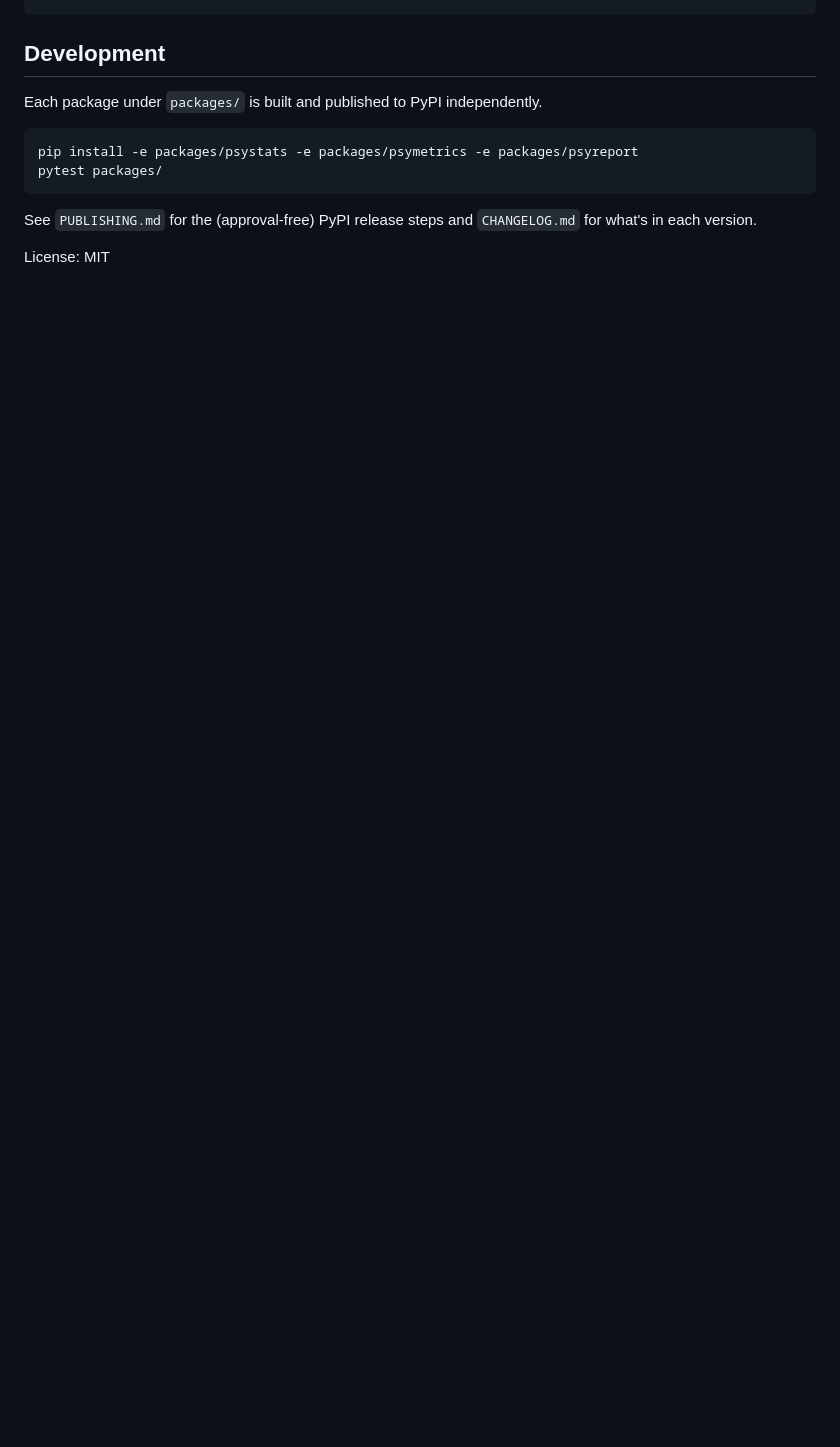
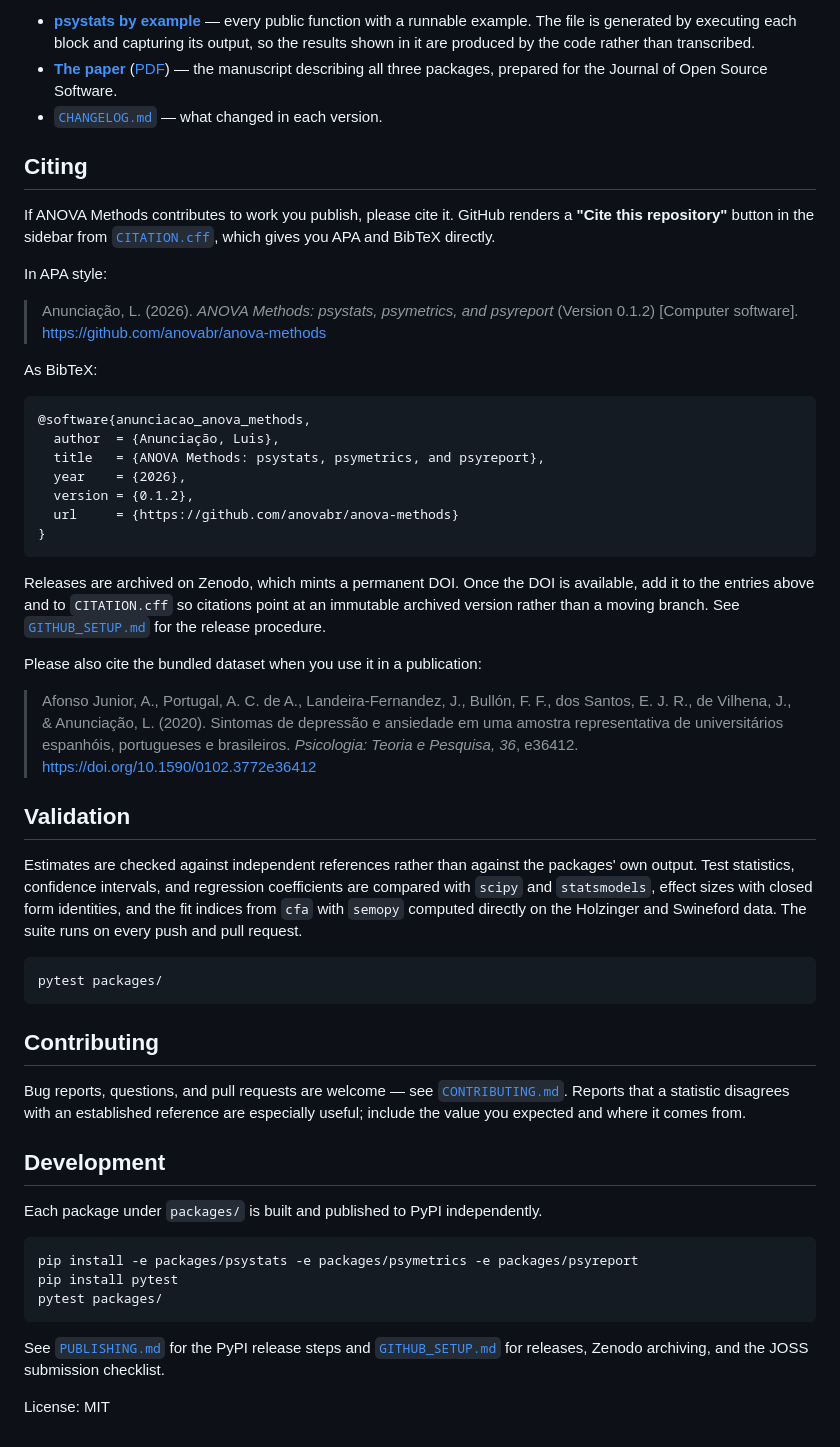
Before and after one commit to anovabr/anova-methods, a Markdown page: README.md, the part around one of its changes. Rendered like a GitHub page; blank space fills up the shorter version.

````diff
--- a/README.md
+++ b/README.md
@@ -98,13 +139,80 @@ pip install "psymetrics[sem]"
+- [**psystats by example**](packages/psystats/EXAMPLES.md) — every public
+  function with a runnable example. The file is generated by executing each
+  block and capturing its output, so the results shown in it are produced by
+  the code rather than transcribed.
+- [**The paper**](paper/paper.md) ([PDF](paper/paper.pdf)) — the manuscript
+  describing all three packages, prepared for the Journal of Open Source
+  Software.
+- [`CHANGELOG.md`](CHANGELOG.md) — what changed in each version.
+
+## Citing
+
+If ANOVA Methods contributes to work you publish, please cite it. GitHub renders
+a **"Cite this repository"** button in the sidebar from
+[`CITATION.cff`](CITATION.cff), which gives you APA and BibTeX directly.
+
+In APA style:
+
+> Anunciação, L. (2026). *ANOVA Methods: psystats, psymetrics, and psyreport*
+> (Version 0.1.2) [Computer software]. https://github.com/anovabr/anova-methods
+
+As BibTeX:
+
+```bibtex
+@software{anunciacao_anova_methods,
+  author  = {Anunciação, Luis},
+  title   = {ANOVA Methods: psystats, psymetrics, and psyreport},
+  year    = {2026},
+  version = {0.1.2},
+  url     = {https://github.com/anovabr/anova-methods}
+}
+```
+
+Releases are archived on Zenodo, which mints a permanent DOI. Once the DOI is
+available, add it to the entries above and to `CITATION.cff` so citations point
+at an immutable archived version rather than a moving branch. See
+[`GITHUB_SETUP.md`](GITHUB_SETUP.md) for the release procedure.
+
+Please also cite the bundled dataset when you use it in a publication:
+
+> Afonso Junior, A., Portugal, A. C. de A., Landeira-Fernandez, J., Bullón,
+> F. F., dos Santos, E. J. R., de Vilhena, J., & Anunciação, L. (2020). Sintomas
+> de depressão e ansiedade em uma amostra representativa de universitários
+> espanhóis, portugueses e brasileiros. *Psicologia: Teoria e Pesquisa, 36*,
+> e36412. https://doi.org/10.1590/0102.3772e36412
+
+## Validation
+
+Estimates are checked against independent references rather than against the
+packages' own output. Test statistics, confidence intervals, and regression
+coefficients are compared with `scipy` and `statsmodels`, effect sizes with
+closed form identities, and the fit indices from `cfa` with `semopy` computed
+directly on the Holzinger and Swineford data. The suite runs on every push and
+pull request.
+
+```bash
+pytest packages/
+```
+
+## Contributing
+
+Bug reports, questions, and pull requests are welcome — see
+[`CONTRIBUTING.md`](CONTRIBUTING.md). Reports that a statistic disagrees with an
+established reference are especially useful; include the value you expected and
+where it comes from.
+
 ## Development
 
 Each package under `packages/` is built and published to PyPI independently.
 
 ```bash
 pip install -e packages/psystats -e packages/psymetrics -e packages/psyreport
+pip install pytest
 pytest packages/
 ```
 
-See `PUBLISHING.md` for the (approval-free) PyPI release steps and `CHANGELOG.md`
-for what's in each version.
+See [`PUBLISHING.md`](PUBLISHING.md) for the PyPI release steps and
+[`GITHUB_SETUP.md`](GITHUB_SETUP.md) for releases, Zenodo archiving, and the
+JOSS submission checklist.
 
 License: MIT
````
Also changed, not shown: other parts of README.md (+116 -75 lines).
